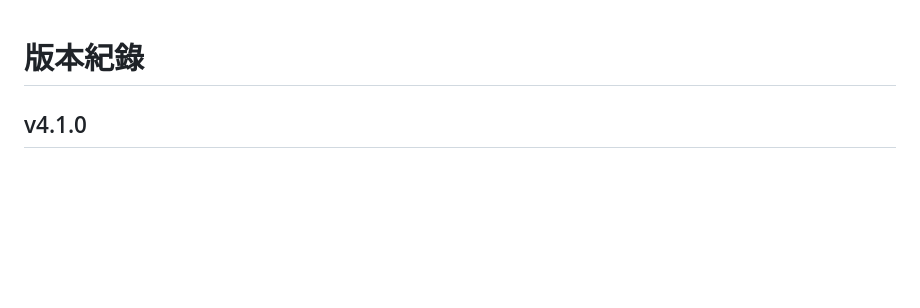
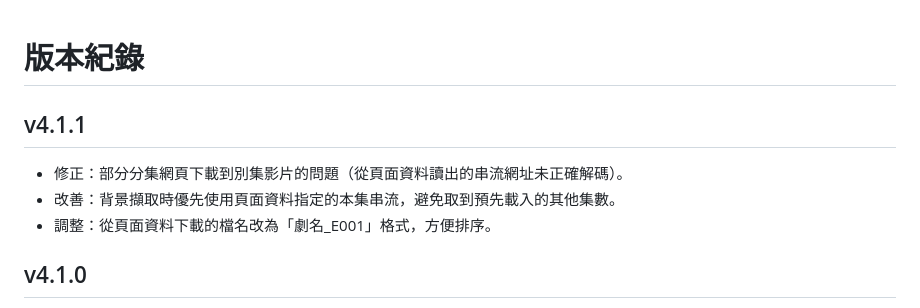
Before and after one commit to AIXAI-tools/AIXAI-DLA, a Markdown page: CHANGELOG.md, the part around the change. Drawn GitHub-style; blank space fills up the shorter version.

Commit message:
CHANGELOG: v4.1.1
Co-Authored-By: Claude Opus 5.5 <noreply@anthropic.com>

```diff
--- a/CHANGELOG.md
+++ b/CHANGELOG.md
@@ -1,4 +1,10 @@
 # 版本紀錄
+
+## v4.1.1
+
+- 修正：部分分集網頁下載到別集影片的問題（從頁面資料讀出的串流網址未正確解碼）。
+- 改善：背景擷取時優先使用頁面資料指定的本集串流，避免取到預先載入的其他集數。
+- 調整：從頁面資料下載的檔名改為「劇名_E001」格式，方便排序。
 
 ## v4.1.0
 
```
